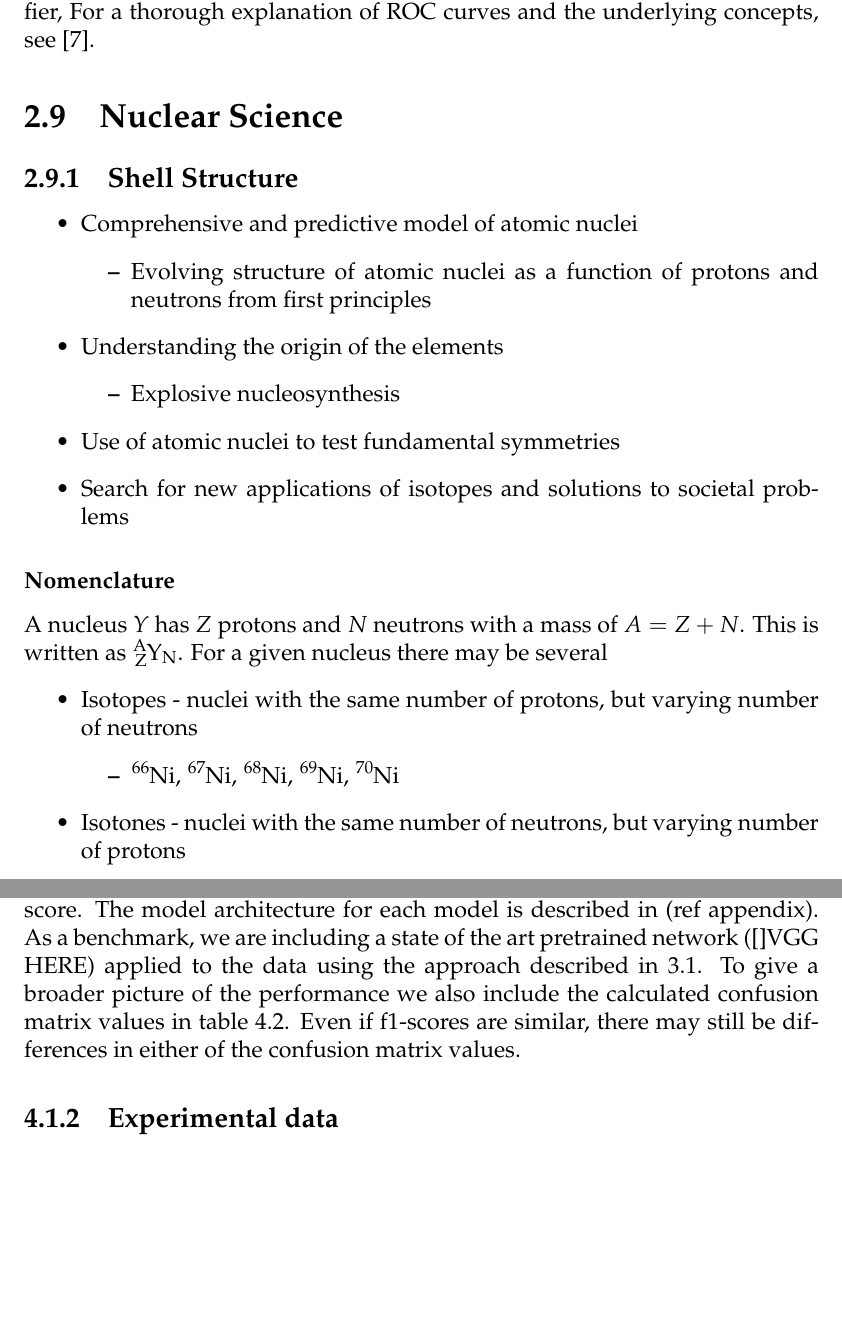
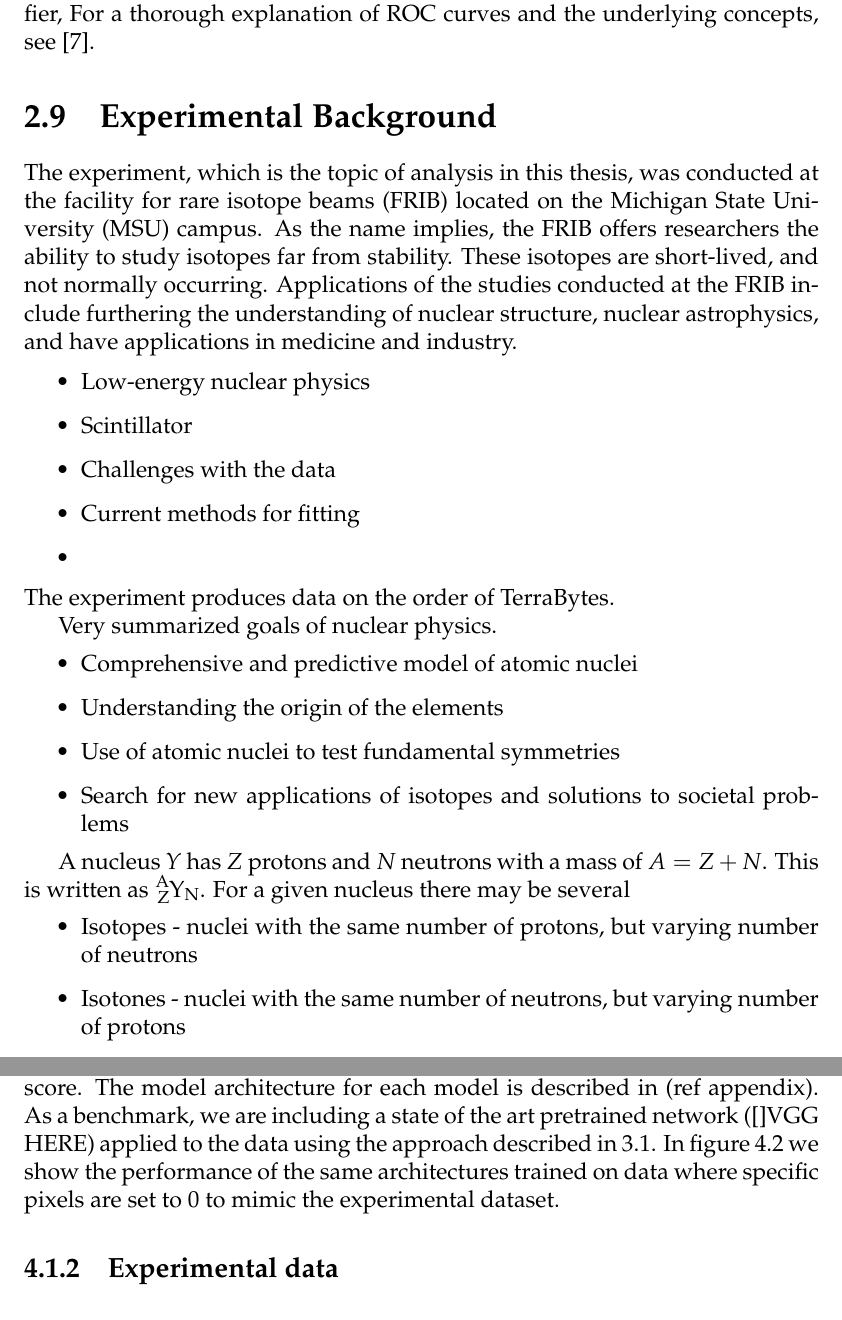
Before and after one commit to geirtul/master_thesis, a LaTeX thesis (master-thesis.tex, which reads chapters/results/results.tex, chapters/theory/theory.tex): two parts of pages 34 and 38 of 47 before the commit and two parts of pages 34 and 40 of 49 after it, joined at a grey line, cut so that both start at the same text. The pictures show the PDF file master-thesis.pdf that the author committed with the source.

Commit message:
Updated results with new tables

```diff
--- a/chapters/results/results.tex
+++ b/chapters/results/results.tex
@@ -10,16 +10,16 @@ transferrable to experimental data.
 The simulated data contains two classes of events - a single electron and a double electron.
 
 \subsection{Simulated data}
-In table \ref{tab:classification-simulated-f1} the performance of each model
+In table \ref{tab:classification-simulated-f1-auc} the performance of each model
 trained is reported using the f1-score. The model architecture for each model is described in (ref appendix).
 As a benchmark, we are including a state of the art pretrained network (\cite{}VGG HERE) applied to the data
 using the approach described in \ref{section:method-pretrained}.
-\input{chapters/results/figures/classification_simulated_f1.tex}
-To give a broader picture of the performance we also include the calculated confusion matrix values in
-table \ref{tab:classification-simulated-confmat}. Even if f1-scores are similar, there may still be differences
-in either of the confusion matrix values.
-\input{chapters/results/figures/classification_simulated_confmat.tex}
-\input{chapters/results/figures/dummyfig.tex}
+\input{chapters/results/figures/classification_simulated_f1_auc.tex}
+In figure \ref{tab:classification-simulated-pixelmod-f1-auc} we show the performance
+of the same architectures trained on data where specific pixels are set to 0 to mimic
+the experimental dataset.
+\input{chapters/results/figures/classification_simulated_pixelmod_f1_auc.tex}
+
 
 \subsection{Experimental data}
 
--- a/chapters/theory/theory.tex
+++ b/chapters/theory/theory.tex
@@ -775,35 +775,52 @@ traditionally the Area Under the Curve (AUC) is used, which ranges from 0
 indicating a random choice classifier,
 For a thorough explanation of ROC curves and the underlying concepts, see \cite{Fawcett2006}.
 
-\section{Nuclear Science}
-\subsection{Shell Structure}
+\section{Experimental Background}
+The experiment, which is the topic of analysis in this thesis, was conducted at
+the facility for rare isotope beams (FRIB) located on the Michigan State Uni-
+versity (MSU) campus. As the name implies, the FRIB offers researchers the
+ability to study isotopes far from stability. These isotopes are short-lived, and
+not normally occurring. Applications of the studies conducted at the FRIB in-
+clude furthering the understanding of nuclear structure, nuclear astrophysics,
+and have applications in medicine and industry.
+
+\begin{itemize}
+	\item Low-energy nuclear physics
+	\item Scintillator
+	\item Challenges with the data
+	\item Current methods for fitting
+	\item
+\end{itemize}
+The experiment produces data on the order of TerraBytes.
+
+
+Very summarized goals of nuclear physics.
 \begin{itemize}
 	\item Comprehensive and predictive model of atomic nuclei
-	\begin{itemize}
-		\item Evolving structure of atomic nuclei as a function of protons and neutrons from first principles
-	\end{itemize}
+%	\begin{itemize}
+%		\item Evolving structure of atomic nuclei as a function of protons and neutrons from first principles
+%	\end{itemize}
 	\item Understanding the origin of the elements
-	\begin{itemize}
-		\item Explosive nucleosynthesis
-	\end{itemize}
+%	\begin{itemize}
+%		\item Explosive nucleosynthesis
+%	\end{itemize}
 	\item Use of atomic nuclei to test fundamental symmetries
 	\item Search for new applications of isotopes and solutions to societal problems
 \end{itemize}
 
-\subsubsection{Nomenclature}
 A nucleus $Y$ has $Z$ protons and $N$ neutrons with a mass of $A = Z + N$.
 This is written as \ce{^{A}_{Z}Y_{N}}. For a given nucleus there may be several
 \begin{itemize}
 	\item Isotopes - nuclei with the same number of protons, but varying number of neutrons
-	\begin{itemize}
-		\item \ce{^{66}Ni}, \ce{^{67}Ni}, \ce{^{68}Ni}, \ce{^{69}Ni}, \ce{^{70}Ni}
-	\end{itemize}
+%	\begin{itemize}
+%		\item \ce{^{66}Ni}, \ce{^{67}Ni}, \ce{^{68}Ni}, \ce{^{69}Ni}, \ce{^{70}Ni}
+%	\end{itemize}
 	\item Isotones - nuclei with the same number of neutrons, but varying number of protons
-	\begin{itemize}
-		\item \ce{^{70}Zn}, \ce{^{69}Cu}, \ce{^{68}Ni}, \ce{^{67}Co}, \ce{^{66}Fe}
-	\end{itemize}
+%	\begin{itemize}
+%		\item \ce{^{70}Zn}, \ce{^{69}Cu}, \ce{^{68}Ni}, \ce{^{67}Co}, \ce{^{66}Fe}
+%	\end{itemize}
 	\item Isobars - nuclei with the same number of nucleons $A$
-	\begin{itemize}
-		\item \ce{^{68}Fe}, \ce{^{68}Co}, \ce{^{68}Ni}, \ce{^{68}Cu}, \ce{^{68}Zn}
-	\end{itemize}
+%	\begin{itemize}
+%		\item \ce{^{68}Fe}, \ce{^{68}Co}, \ce{^{68}Ni}, \ce{^{68}Cu}, \ce{^{68}Zn}
+%	\end{itemize}
 \end{itemize}
```
Also changed, not shown: master-thesis.pdf, chapters/results/results.tex (4 more changed lines), chapters/theory/theory.tex (2 more changed lines).
